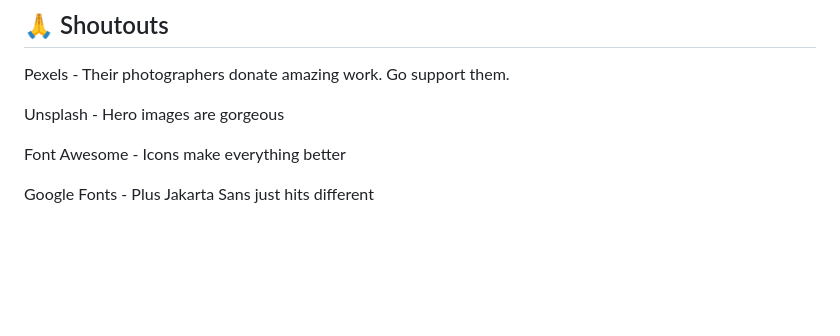
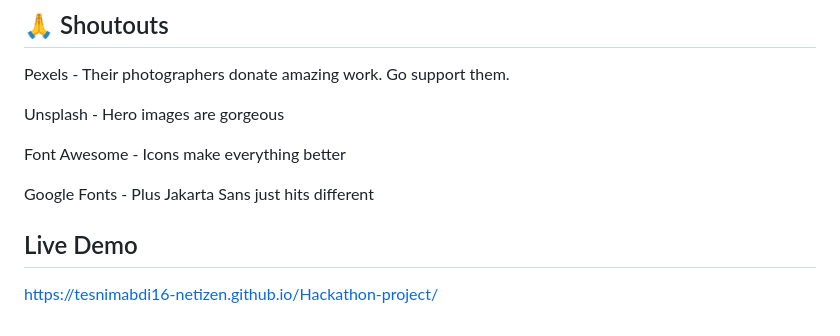
Before and after one commit to tesnimabdi16-netizen/Hackathon-project, a Markdown page: README.md, the part around the change. GitHub-like rendering; blank space fills up the shorter version.

Commit message:
Add live demo link to README

```diff
--- a/README.md
+++ b/README.md
@@ -117,3 +117,6 @@ Unsplash - Hero images are gorgeous
 Font Awesome - Icons make everything better
 
 Google Fonts - Plus Jakarta Sans just hits different
+
+## Live Demo
+https://tesnimabdi16-netizen.github.io/Hackathon-project/
```
